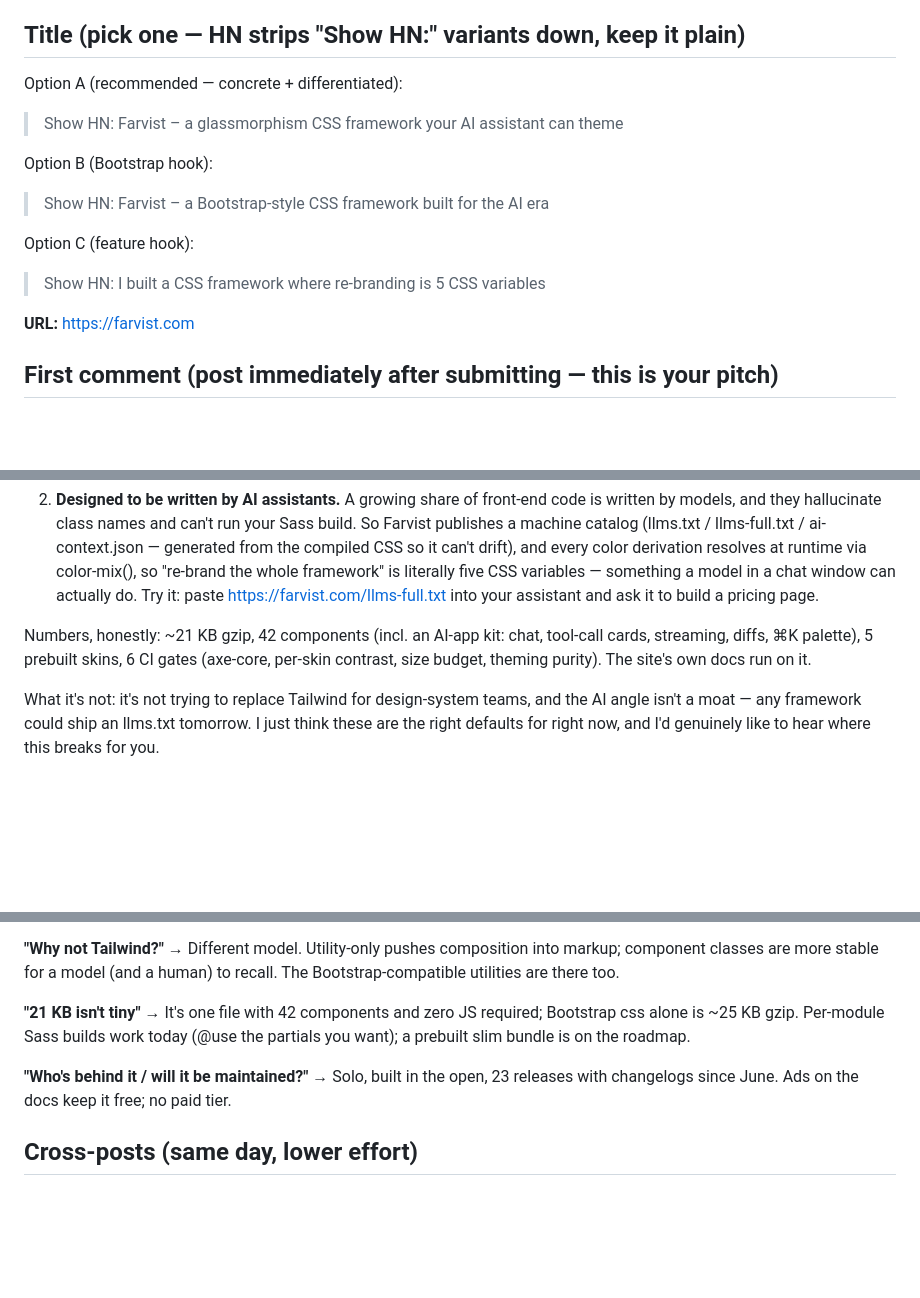
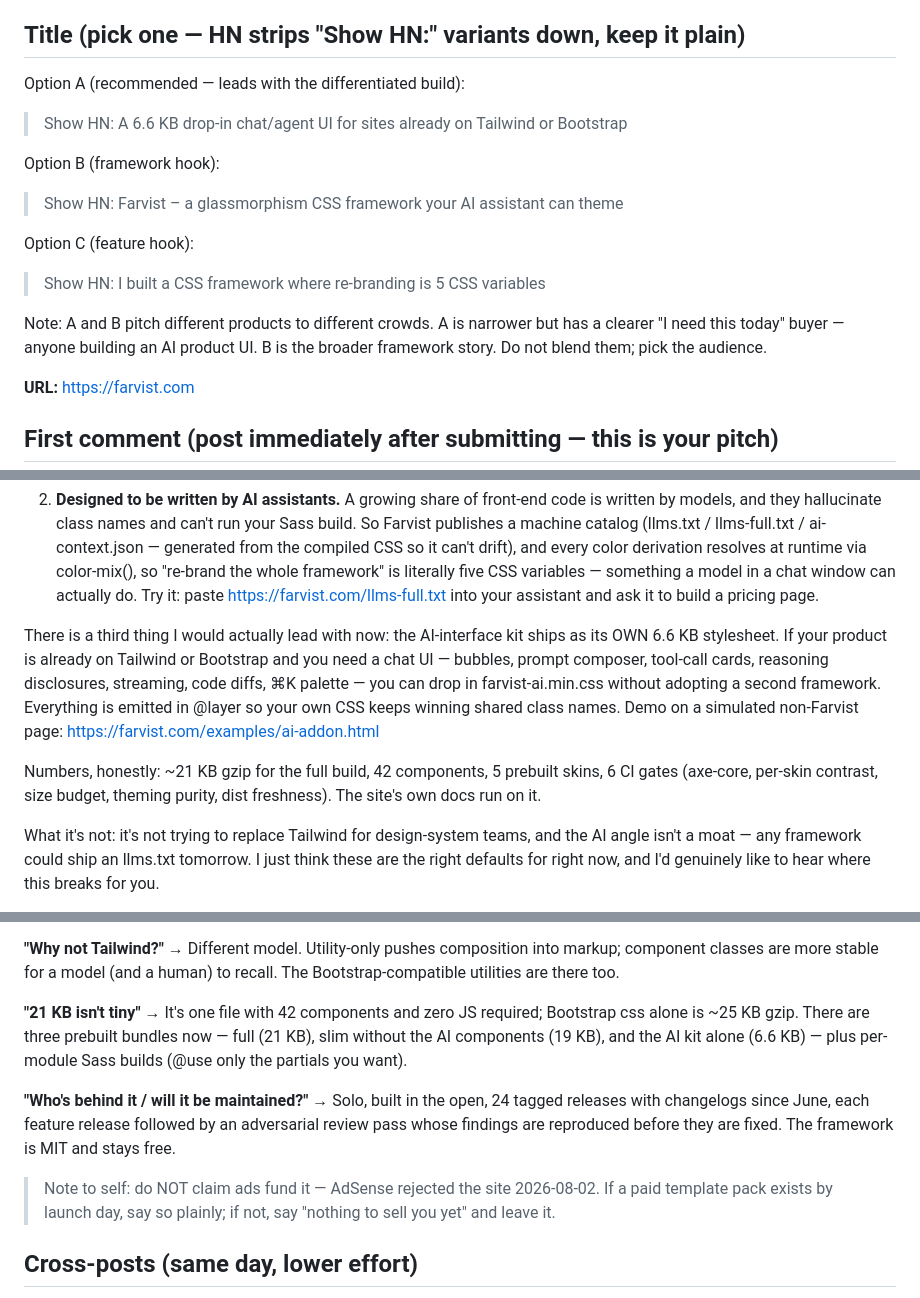
Before and after one commit to FloKuersten/farvist, a Markdown page: LAUNCH_SHOW_HN.md, 3 parts joined by grey strips. GitHub-like rendering; blank space fills up the shorter version.

Commit message:
launch kit: lead with the standalone AI build, refresh stale claims
The Show HN kit has sat unposted since 2026-07-29 and still pitched v1.6: it
offered a slim bundle as "on the roadmap" (shipped in 1.7.0) and never mentioned
farvist-ai.css, which is the one thing in the project with an obvious "I need
this today" buyer. Title option A now leads with it, the first comment pitches
it, and the bundles answer names all three.

Also: 23 -> 24 releases, and a note not to repeat the "ads on the docs keep it
free" line - AdSense rejected the site on 2026-08-02, so that answer would be
false in front of the most fact-checking audience it could be said to.

Co-Authored-By: Claude Opus 5 <noreply@anthropic.com>

```diff
--- a/LAUNCH_SHOW_HN.md
+++ b/LAUNCH_SHOW_HN.md
@@ -7,14 +7,18 @@
 
 ## Title (pick one — HN strips "Show HN:" variants down, keep it plain)
 
-Option A (recommended — concrete + differentiated):
+Option A (recommended — leads with the differentiated build):
+> Show HN: A 6.6 KB drop-in chat/agent UI for sites already on Tailwind or Bootstrap
+
+Option B (framework hook):
 > Show HN: Farvist – a glassmorphism CSS framework your AI assistant can theme
-
-Option B (Bootstrap hook):
-> Show HN: Farvist – a Bootstrap-style CSS framework built for the AI era
 
 Option C (feature hook):
 > Show HN: I built a CSS framework where re-branding is 5 CSS variables
+
+Note: A and B pitch different products to different crowds. A is narrower but has a
+clearer "I need this today" buyer — anyone building an AI product UI. B is the
+broader framework story. Do not blend them; pick the audience.
 
 **URL:** https://farvist.com
 
@@ -38,9 +42,16 @@ with two bets that I think are worth your skepticism:
    can actually do. Try it: paste https://farvist.com/llms-full.txt into your
    assistant and ask it to build a pricing page.
 
-Numbers, honestly: ~21 KB gzip, 42 components (incl. an AI-app kit: chat, tool-call
-cards, streaming, diffs, ⌘K palette), 5 prebuilt skins, 6 CI gates (axe-core,
-per-skin contrast, size budget, theming purity). The site's own docs run on it.
+There is a third thing I would actually lead with now: the AI-interface kit ships as
+its OWN 6.6 KB stylesheet. If your product is already on Tailwind or Bootstrap and you
+need a chat UI — bubbles, prompt composer, tool-call cards, reasoning disclosures,
+streaming, code diffs, ⌘K palette — you can drop in farvist-ai.min.css without
+adopting a second framework. Everything is emitted in @layer so your own CSS keeps
+winning shared class names. Demo on a simulated non-Farvist page:
+https://farvist.com/examples/ai-addon.html
+
+Numbers, honestly: ~21 KB gzip for the full build, 42 components, 5 prebuilt skins,
+6 CI gates (axe-core, per-skin contrast, size budget, theming purity, dist freshness). The site's own docs run on it.
 
 What it's not: it's not trying to replace Tailwind for design-system teams, and
 the AI angle isn't a moat — any framework could ship an llms.txt tomorrow. I just
@@ -65,11 +76,18 @@ markup; component classes are more stable for a model (and a human) to recall.
 The Bootstrap-compatible utilities are there too.
 
 **"21 KB isn't tiny"** → It's one file with 42 components and zero JS required;
-Bootstrap css alone is ~25 KB gzip. Per-module Sass builds work today
-(@use the partials you want); a prebuilt slim bundle is on the roadmap.
+Bootstrap css alone is ~25 KB gzip. There are three prebuilt bundles now — full (21 KB),
+slim without the AI components (19 KB), and the AI kit alone (6.6 KB) — plus
+per-module Sass builds (@use only the partials you want).
 
 **"Who's behind it / will it be maintained?"** → Solo, built in the open,
-23 releases with changelogs since June. Ads on the docs keep it free; no paid tier.
+24 tagged releases with changelogs since June, each feature release followed by an
+adversarial review pass whose findings are reproduced before they are fixed.
+The framework is MIT and stays free.
+
+> Note to self: do NOT claim ads fund it — AdSense rejected the site 2026-08-02.
+> If a paid template pack exists by launch day, say so plainly; if not, say
+> "nothing to sell you yet" and leave it.
 
 ## Cross-posts (same day, lower effort)
 - r/webdev "Showoff Saturday" (only on Saturdays — else r/css, r/web_design)
```
